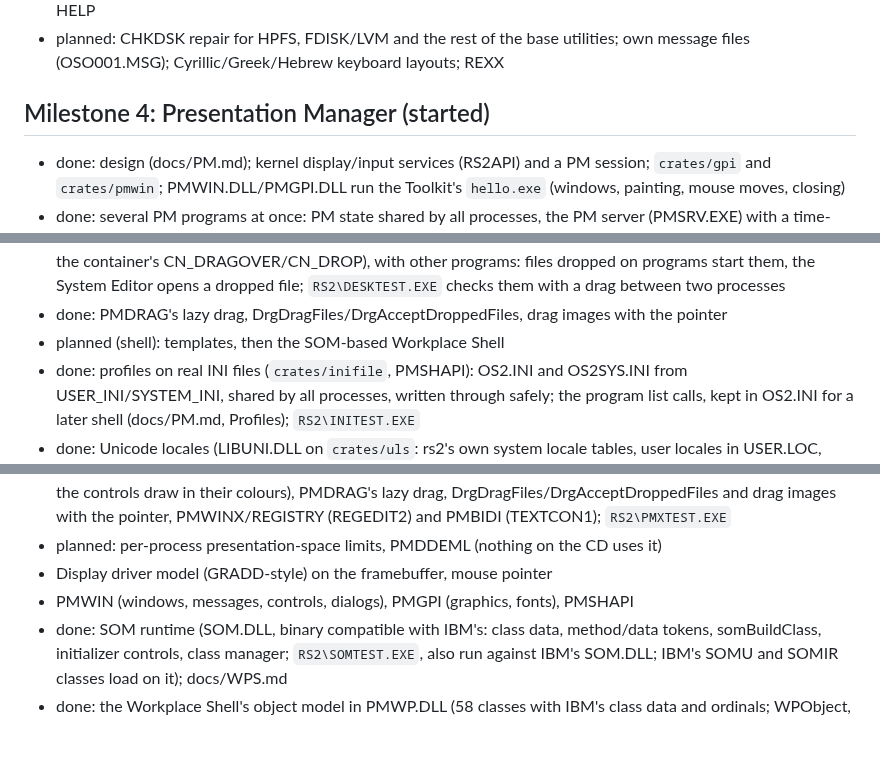
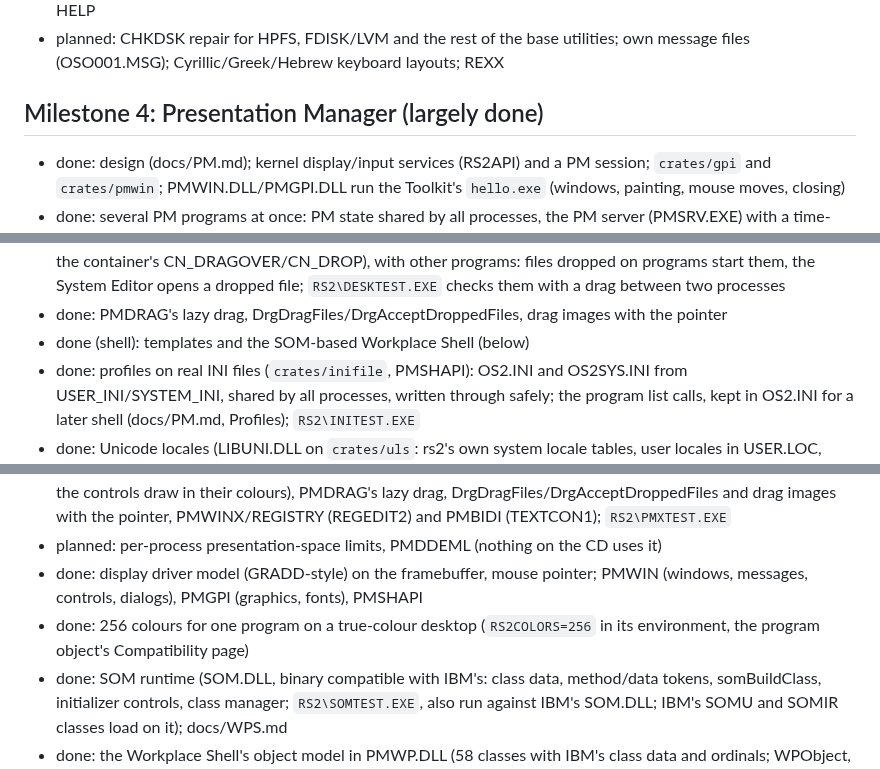
Before and after one commit to dparnell/rs-2, a Markdown page: docs/ROADMAP.md, 3 parts joined by grey strips. Drawn GitHub-style; blank space fills up the shorter version.

Commit message:
Docs: the roadmap's PM milestone matches PM.md and WPS.md (the SOM-based Workplace Shell and templates are done, 256 colours per program)
Co-Authored-By: Claude Opus 5.5 <noreply@anthropic.com>

```diff
--- a/docs/ROADMAP.md
+++ b/docs/ROADMAP.md
@@ -242,7 +242,7 @@ Status markers: done, in progress, planned.
   utilities; own message files (OSO001.MSG); Cyrillic/Greek/Hebrew
   keyboard layouts; REXX
 
-## Milestone 4: Presentation Manager (started)
+## Milestone 4: Presentation Manager (largely done)
 
 - done: design (docs/PM.md); kernel display/input services (RS2API) and a
   PM session; `crates/gpi` and `crates/pmwin`; PMWIN.DLL/PMGPI.DLL run the
@@ -315,7 +315,7 @@ Status markers: done, in progress, planned.
   `RS2\DESKTEST.EXE` checks them with a drag between two processes
 - done: PMDRAG's lazy drag, DrgDragFiles/DrgAcceptDroppedFiles, drag
   images with the pointer
-- planned (shell): templates, then the SOM-based Workplace Shell
+- done (shell): templates and the SOM-based Workplace Shell (below)
 - done: profiles on real INI files (`crates/inifile`, PMSHAPI): OS2.INI
   and OS2SYS.INI from USER_INI/SYSTEM_INI, shared by all processes,
   written through safely; the program list calls, kept in OS2.INI for
@@ -355,9 +355,12 @@ Status markers: done, in progress, planned.
   (TEXTCON1); `RS2\PMXTEST.EXE`
 - planned: per-process presentation-space limits, PMDDEML (nothing on
   the CD uses it)
-- Display driver model (GRADD-style) on the framebuffer, mouse pointer
-- PMWIN (windows, messages, controls, dialogs), PMGPI (graphics, fonts),
-  PMSHAPI
+- done: display driver model (GRADD-style) on the framebuffer, mouse
+  pointer; PMWIN (windows, messages, controls, dialogs), PMGPI
+  (graphics, fonts), PMSHAPI
+- done: 256 colours for one program on a true-colour desktop
+  (`RS2COLORS=256` in its environment, the program object's
+  Compatibility page)
 - done: SOM runtime (SOM.DLL, binary compatible with IBM's: class data,
   method/data tokens, somBuildClass, initializer controls, class
   manager; `RS2\SOMTEST.EXE`, also run against IBM's SOM.DLL; IBM's
```
Also changed, not shown: other parts of docs/ROADMAP.md (+1 -1 lines), docs/PM.md (+2 -2 lines), docs/WPS.md (+0 -3 lines).
